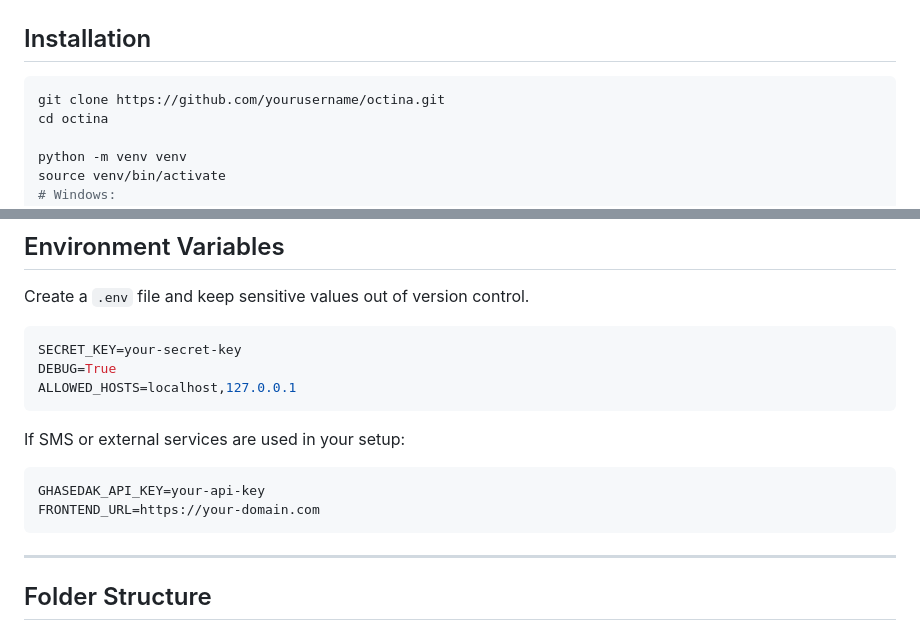
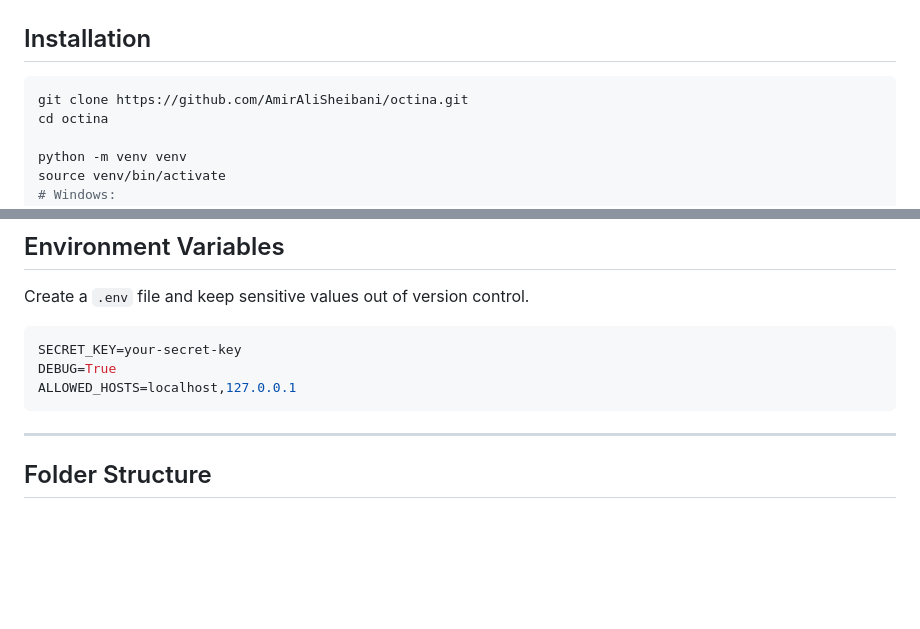
Before and after one commit to AmirAliSheibani/octina, a Markdown page: README.md, 2 parts joined by grey strips. GitHub-like rendering; blank space fills up the shorter version.

````diff
--- a/README.md
+++ b/README.md
@@ -398,7 +398,7 @@ Typical rules:
 ## Installation
 
 ```bash
-git clone https://github.com/yourusername/octina.git
+git clone https://github.com/AmirAliSheibani/octina.git
 cd octina
 
 python -m venv venv
@@ -423,12 +423,6 @@ DEBUG=True
 ALLOWED_HOSTS=localhost,127.0.0.1
 ```
 
-If SMS or external services are used in your setup:
-
-```env
-GHASEDAK_API_KEY=your-api-key
-FRONTEND_URL=https://your-domain.com
-```
 
 ---
 
````
